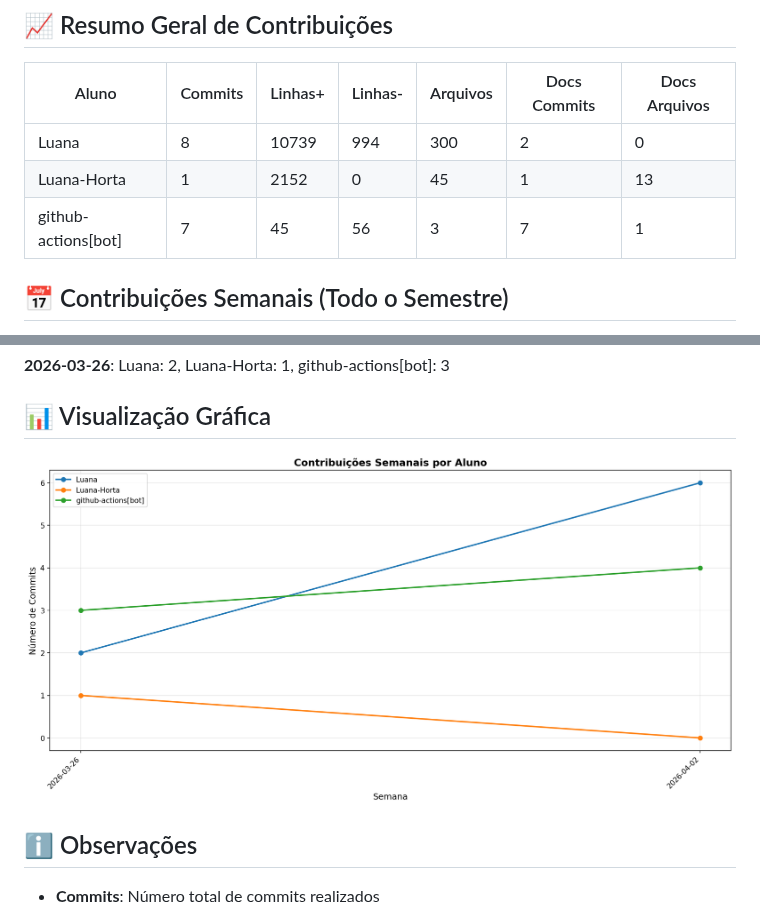
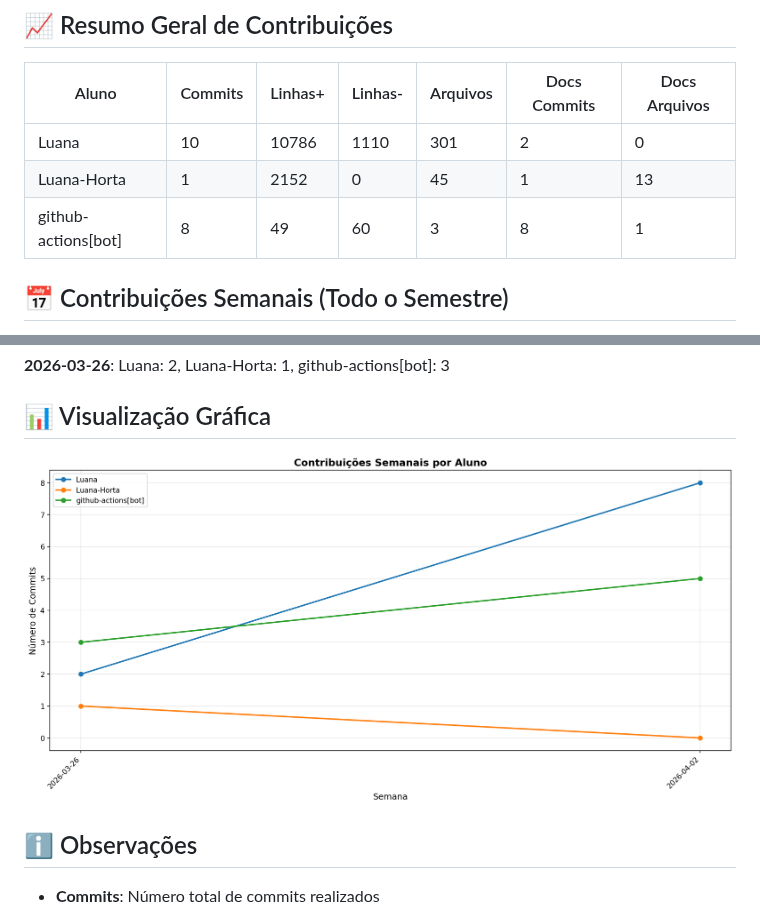
Before and after one commit to Luana-Horta/SalasCoworking, a Markdown page: docs/CONTRIBUTION_REPORT.md, 2 parts joined by grey strips. Rendered like a GitHub page; pictures changed too: docs/img/contribution-weekly.png.

```diff
--- a/docs/CONTRIBUTION_REPORT.md
+++ b/docs/CONTRIBUTION_REPORT.md
@@ -8,9 +8,9 @@
 
 | Aluno               |   Commits |   Linhas+ |   Linhas- |   Arquivos |   Docs Commits |   Docs Arquivos |
 |---------------------|-----------|-----------|-----------|------------|----------------|-----------------|
-| Luana               |         8 |     10739 |       994 |        300 |              2 |               0 |
+| Luana               |        10 |     10786 |      1110 |        301 |              2 |               0 |
 | Luana-Horta         |         1 |      2152 |         0 |         45 |              1 |              13 |
-| github-actions[bot] |         7 |        45 |        56 |          3 |              7 |               1 |
+| github-actions[bot] |         8 |        49 |        60 |          3 |              8 |               1 |
 
 
 ## 📅 Contribuições Semanais (Todo o Semestre)
```
Also changed, not shown: other parts of docs/CONTRIBUTION_REPORT.md (+2 -2 lines), docs/img/contribution-total.png.
